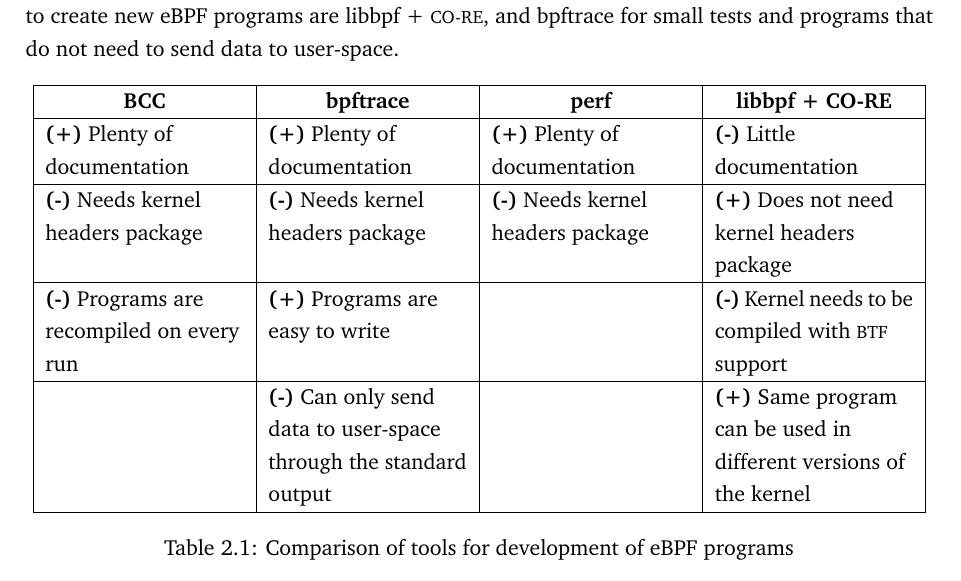
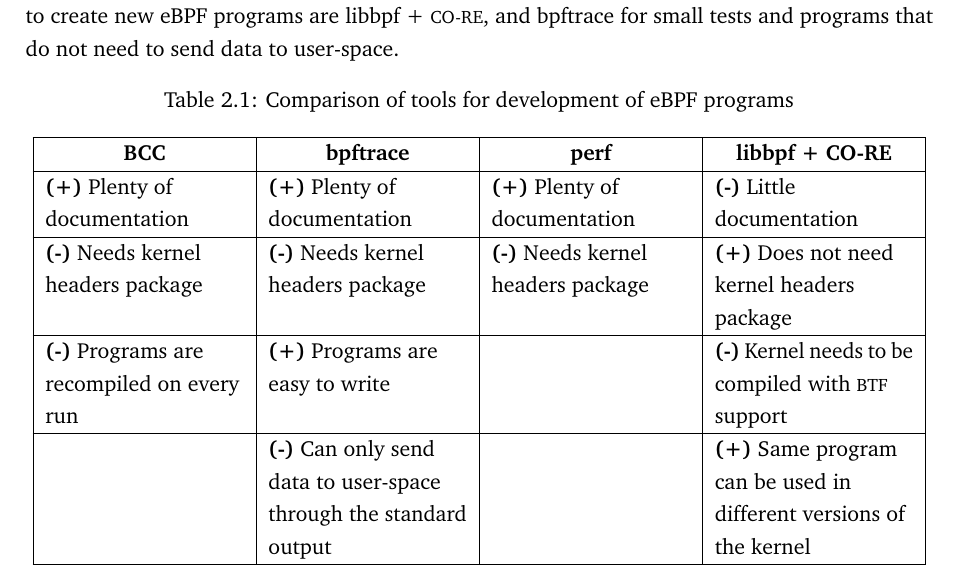
Before and after one commit to PillTime/thesis, a LaTeX thesis (latex/thesis.tex, which reads latex/chap-related.tex): part of page 33 of 63, cut so that both start at the same text. Compiled offline with pdfLaTeX.

Commit message:
put table caption above the table

```diff
--- a/latex/chap-related.tex
+++ b/latex/chap-related.tex
@@ -275,6 +275,7 @@ data to user-space.
 
 \begin{table}[htb]
    \centering
+   \caption{Comparison of tools for development of eBPF programs}\label{tab:comp}
    \begin{tabular}{|p{3.5cm}|p{3.5cm}|p{3.5cm}|p{3.5cm}|}
       \hline
       \multicolumn{1}{|c|}{\textbf{BCC}} &
@@ -300,5 +301,4 @@ data to user-space.
         be used in \newline different versions of \newline the kernel \\
       \hline
    \end{tabular}
-   \caption{Comparison of tools for development of eBPF programs}\label{tab:comp}
 \end{table}
```
